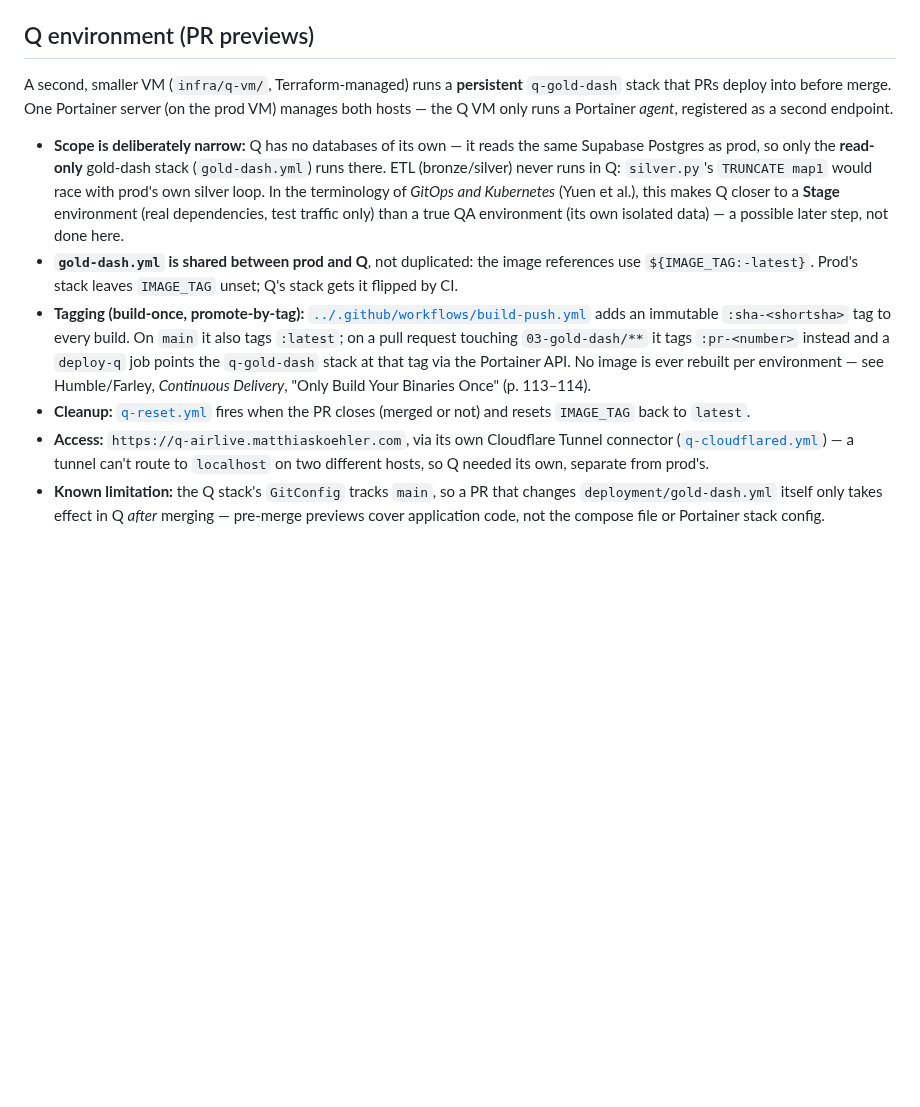
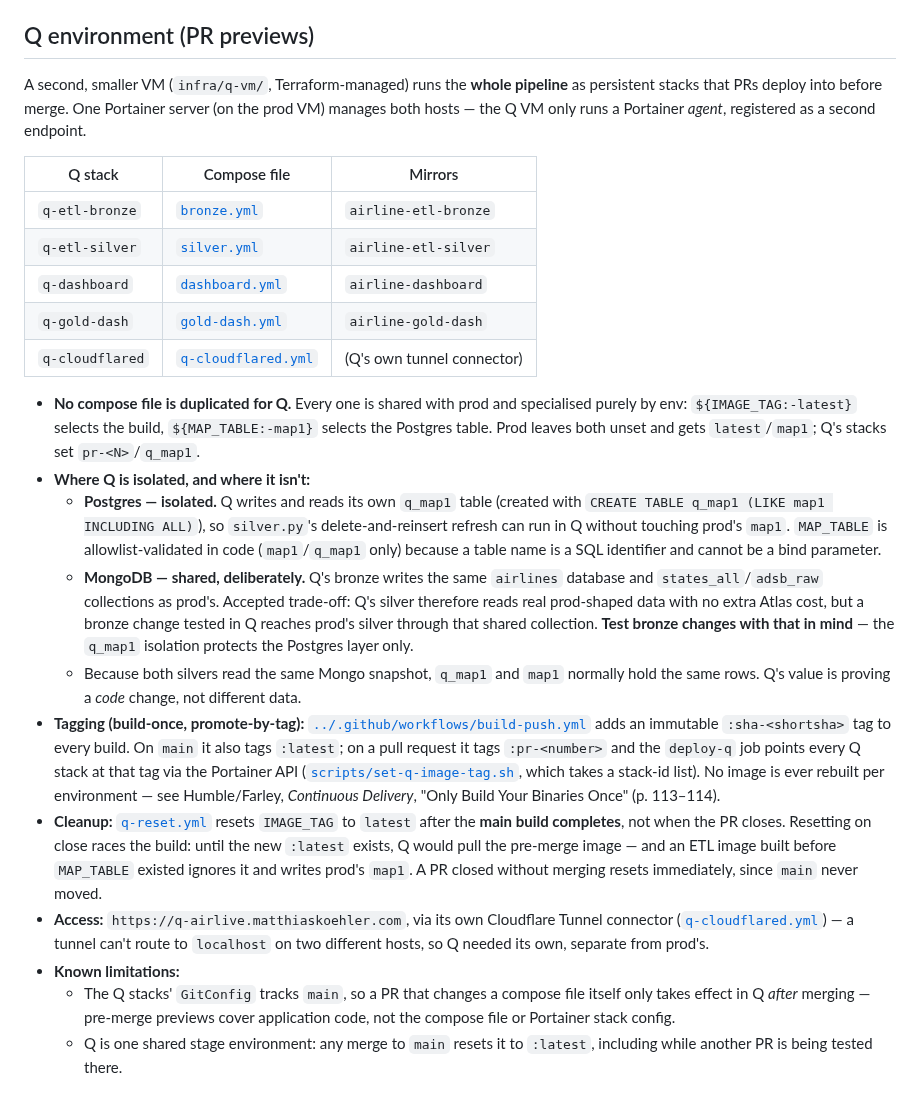
Before and after one commit to MatthiasSails/airline-data-platform, a Markdown page: deployment/README.md, the part around the change. GitHub-like rendering; blank space fills up the shorter version.

Commit message:
Document Q as a full-pipeline environment
The Q section described the opposite of what now runs: it claimed Q has no
database and that ETL never runs there. Replace it with the actual design —
every stack mirrored, one compose file per service shared with prod via
IMAGE_TAG + MAP_TABLE, q_map1 for Postgres isolation, MongoDB deliberately
shared (and what that costs), and why the reset waits for the main build.

```diff
--- a/deployment/README.md
+++ b/deployment/README.md
@@ -56,28 +56,50 @@ healthcheck.
 
 ## Q environment (PR previews)
 
-A second, smaller VM (`infra/q-vm/`, Terraform-managed) runs a **persistent** `q-gold-dash` stack
-that PRs deploy into before merge. One Portainer server (on the prod VM) manages both hosts — the
-Q VM only runs a Portainer *agent*, registered as a second endpoint.
+A second, smaller VM (`infra/q-vm/`, Terraform-managed) runs the **whole pipeline** as persistent
+stacks that PRs deploy into before merge. One Portainer server (on the prod VM) manages both hosts —
+the Q VM only runs a Portainer *agent*, registered as a second endpoint.
 
-- **Scope is deliberately narrow:** Q has no databases of its own — it reads the same Supabase
-  Postgres as prod, so only the **read-only** gold-dash stack (`gold-dash.yml`) runs there. ETL
-  (bronze/silver) never runs in Q: `silver.py`'s `TRUNCATE map1` would race with prod's own silver
-  loop. In the terminology of *GitOps and Kubernetes* (Yuen et al.), this makes Q closer to a
-  **Stage** environment (real dependencies, test traffic only) than a true QA environment (its own
-  isolated data) — a possible later step, not done here.
-- **`gold-dash.yml` is shared between prod and Q**, not duplicated: the image references use
-  `${IMAGE_TAG:-latest}`. Prod's stack leaves `IMAGE_TAG` unset; Q's stack gets it flipped by CI.
+| Q stack | Compose file | Mirrors |
+|---|---|---|
+| `q-etl-bronze` | [`bronze.yml`](bronze.yml) | `airline-etl-bronze` |
+| `q-etl-silver` | [`silver.yml`](silver.yml) | `airline-etl-silver` |
+| `q-dashboard` | [`dashboard.yml`](dashboard.yml) | `airline-dashboard` |
+| `q-gold-dash` | [`gold-dash.yml`](gold-dash.yml) | `airline-gold-dash` |
+| `q-cloudflared` | [`q-cloudflared.yml`](q-cloudflared.yml) | (Q's own tunnel connector) |
+
+- **No compose file is duplicated for Q.** Every one is shared with prod and specialised purely by
+  env: `${IMAGE_TAG:-latest}` selects the build, `${MAP_TABLE:-map1}` selects the Postgres table.
+  Prod leaves both unset and gets `latest`/`map1`; Q's stacks set `pr-<N>`/`q_map1`.
+- **Where Q is isolated, and where it isn't:**
+  - **Postgres — isolated.** Q writes and reads its own `q_map1` table (created with
+    `CREATE TABLE q_map1 (LIKE map1 INCLUDING ALL)`), so `silver.py`'s delete-and-reinsert refresh
+    can run in Q without touching prod's `map1`. `MAP_TABLE` is allowlist-validated in code
+    (`map1`/`q_map1` only) because a table name is a SQL identifier and cannot be a bind parameter.
+  - **MongoDB — shared, deliberately.** Q's bronze writes the same `airlines` database and
+    `states_all`/`adsb_raw` collections as prod's. Accepted trade-off: Q's silver therefore reads
+    real prod-shaped data with no extra Atlas cost, but a bronze change tested in Q reaches prod's
+    silver through that shared collection. **Test bronze changes with that in mind** — the
+    `q_map1` isolation protects the Postgres layer only.
+  - Because both silvers read the same Mongo snapshot, `q_map1` and `map1` normally hold the same
+    rows. Q's value is proving a *code* change, not different data.
 - **Tagging (build-once, promote-by-tag):** [`../.github/workflows/build-push.yml`](../.github/workflows/build-push.yml)
   adds an immutable `:sha-<shortsha>` tag to every build. On `main` it also tags `:latest`; on a
-  pull request touching `03-gold-dash/**` it tags `:pr-<number>` instead and a `deploy-q` job
-  points the `q-gold-dash` stack at that tag via the Portainer API. No image is ever rebuilt per
-  environment — see Humble/Farley, *Continuous Delivery*, "Only Build Your Binaries Once" (p. 113–114).
-- **Cleanup:** [`q-reset.yml`](../.github/workflows/q-reset.yml) fires when the PR closes (merged
-  or not) and resets `IMAGE_TAG` back to `latest`.
+  pull request it tags `:pr-<number>` and the `deploy-q` job points every Q stack at that tag via
+  the Portainer API ([`scripts/set-q-image-tag.sh`](scripts/set-q-image-tag.sh), which takes a
+  stack-id list). No image is ever rebuilt per environment — see Humble/Farley, *Continuous
+  Delivery*, "Only Build Your Binaries Once" (p. 113–114).
+- **Cleanup:** [`q-reset.yml`](../.github/workflows/q-reset.yml) resets `IMAGE_TAG` to `latest`
+  after the **main build completes**, not when the PR closes. Resetting on close races the build:
+  until the new `:latest` exists, Q would pull the pre-merge image — and an ETL image built before
+  `MAP_TABLE` existed ignores it and writes prod's `map1`. A PR closed without merging resets
+  immediately, since `main` never moved.
 - **Access:** `https://q-airlive.matthiaskoehler.com`, via its own Cloudflare Tunnel connector
   ([`q-cloudflared.yml`](q-cloudflared.yml)) — a tunnel can't route to `localhost` on two different
   hosts, so Q needed its own, separate from prod's.
-- **Known limitation:** the Q stack's `GitConfig` tracks `main`, so a PR that changes
-  `deployment/gold-dash.yml` itself only takes effect in Q *after* merging — pre-merge previews
-  cover application code, not the compose file or Portainer stack config.
+- **Known limitations:**
+  - The Q stacks' `GitConfig` tracks `main`, so a PR that changes a compose file itself only takes
+    effect in Q *after* merging — pre-merge previews cover application code, not the compose file
+    or Portainer stack config.
+  - Q is one shared stage environment: any merge to `main` resets it to `:latest`, including while
+    another PR is being tested there.
```
